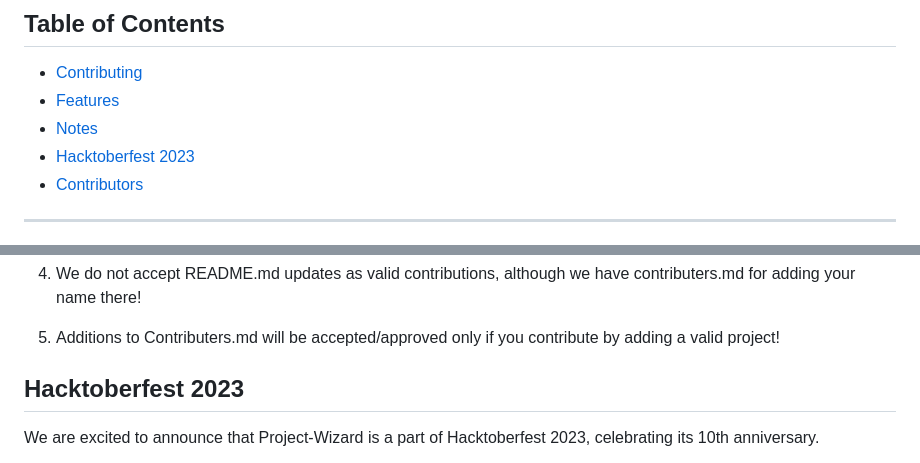
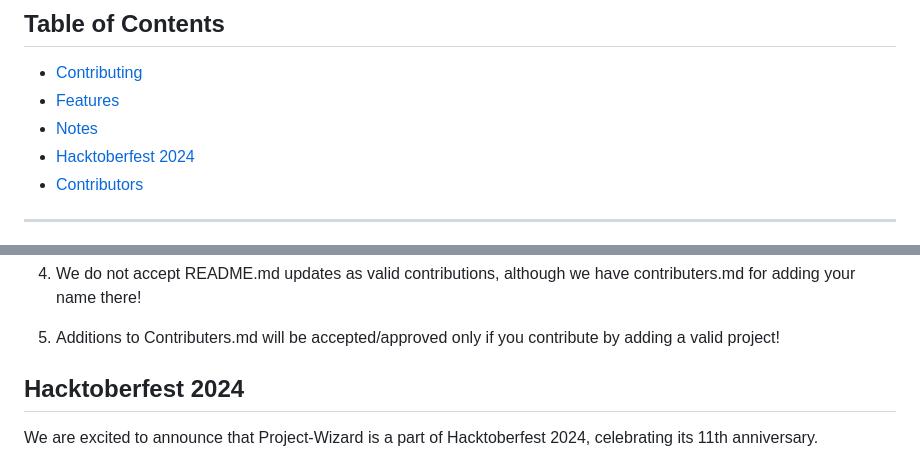
Before and after one commit to pralinkhaira/Project-Wizard, a Markdown page: README.md, 2 parts joined by grey strips. Drawn GitHub-style.

```diff
--- a/README.md
+++ b/README.md
@@ -82,7 +82,7 @@ Join Project-Wizard and unleash your engineering potential!
 - [Contributing](#contributing)
 - [Features](#features)
 - [Notes](#notes)
-- [Hacktoberfest 2023](#hacktoberfest-2023)
+- [Hacktoberfest 2024](#hacktoberfest-2024)
 - [Contributors](#contributors)
 
 ---
@@ -129,7 +129,7 @@ All contributions are highly appreciated. Join us in shaping the future of engin
 
 5. Additions to Contributers.md will be accepted/approved only if you contribute by adding a valid project!
 
-## Hacktoberfest 2023
+## Hacktoberfest 2024
 
-We are excited to announce that Project-Wizard is a part of Hacktoberfest 2023, celebrating its 10th anniversary.
+We are excited to announce that Project-Wizard is a part of Hacktoberfest 2024, celebrating its 11th anniversary.
 
```
Also changed, not shown: other parts of README.md (+1 -1 lines).
